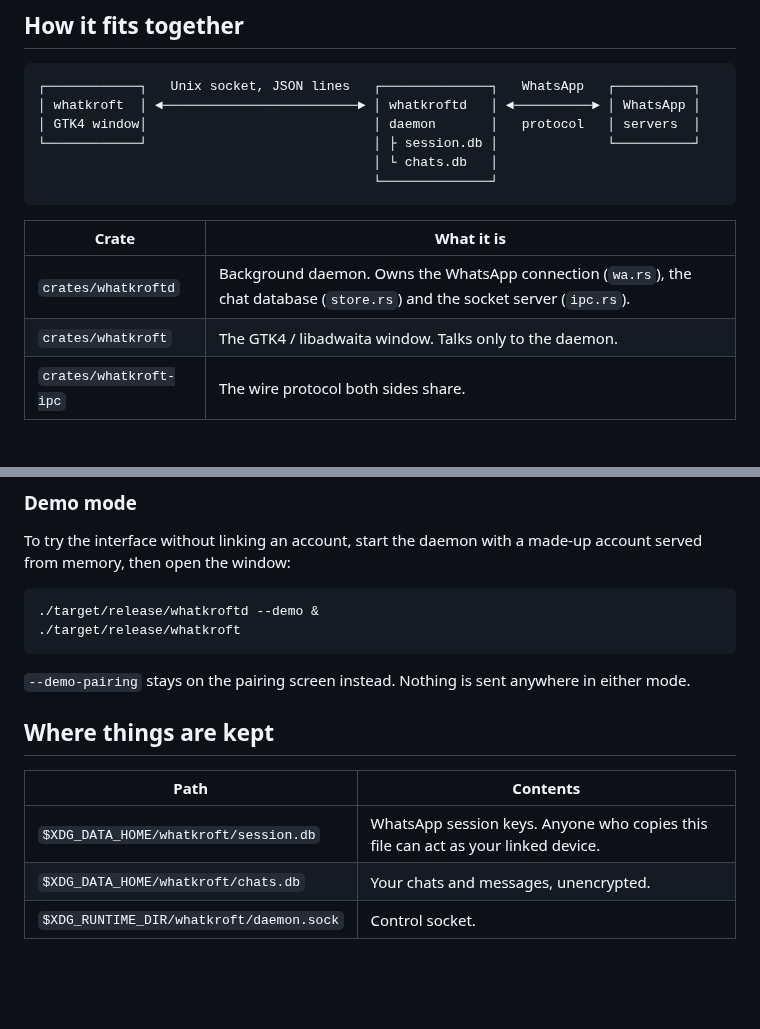
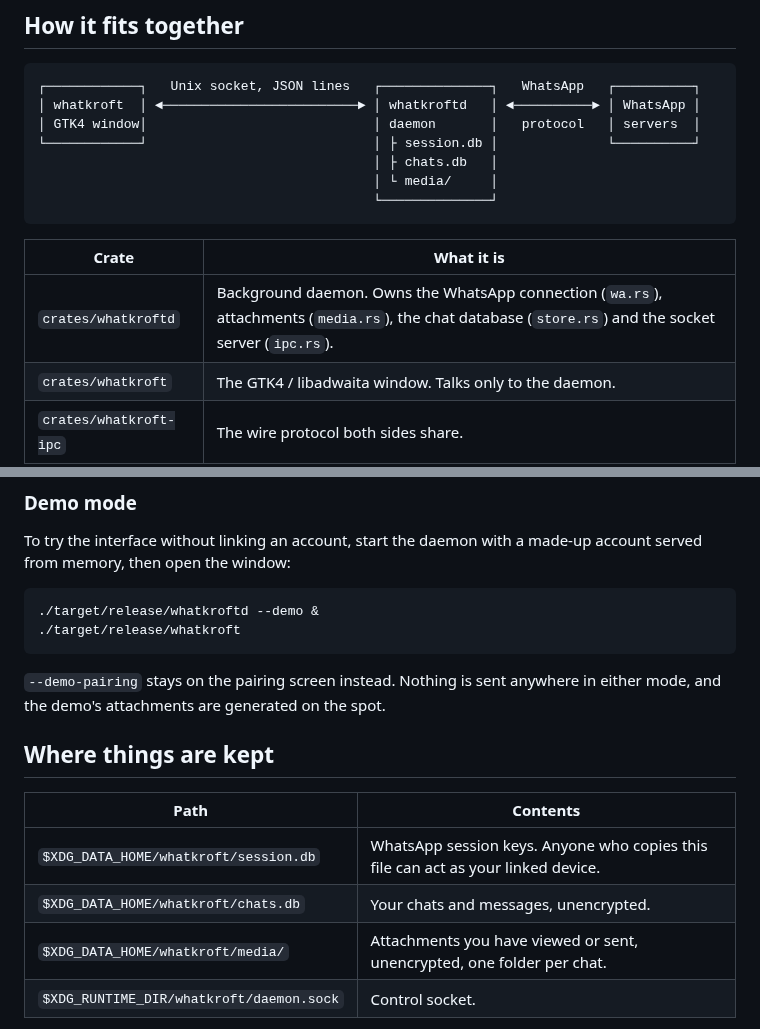
Before and after one commit to morningjon/whatkroft, a Markdown page: README.md, 2 parts joined by grey strips. GitHub-like rendering; blank space fills up the shorter version.

````diff
--- a/README.md
+++ b/README.md
@@ -52,13 +68,14 @@ Not yet:
 │ whatkroft  │ ◄─────────────────────────► │ whatkroftd   │ ◄──────────► │ WhatsApp │
 │ GTK4 window│                             │ daemon       │   protocol   │ servers  │
 └────────────┘                             │ ├ session.db │              └──────────┘
-                                           │ └ chats.db   │
+                                           │ ├ chats.db   │
+                                           │ └ media/     │
                                            └──────────────┘
 ```
 
 | Crate | What it is |
 | --- | --- |
-| `crates/whatkroftd` | Background daemon. Owns the WhatsApp connection (`wa.rs`), the chat database (`store.rs`) and the socket server (`ipc.rs`). |
+| `crates/whatkroftd` | Background daemon. Owns the WhatsApp connection (`wa.rs`), attachments (`media.rs`), the chat database (`store.rs`) and the socket server (`ipc.rs`). |
 | `crates/whatkroft` | The GTK4 / libadwaita window. Talks only to the daemon. |
 | `crates/whatkroft-ipc` | The wire protocol both sides share. |
 
@@ -137,7 +154,7 @@ made-up account served from memory, then open the window:
 ```
 
 `--demo-pairing` stays on the pairing screen instead. Nothing is sent
-anywhere in either mode.
+anywhere in either mode, and the demo's attachments are generated on the spot.
 
 ## Where things are kept
 
@@ -145,6 +162,7 @@ anywhere in either mode.
 | --- | --- |
 | `$XDG_DATA_HOME/whatkroft/session.db` | WhatsApp session keys. Anyone who copies this file can act as your linked device. |
 | `$XDG_DATA_HOME/whatkroft/chats.db` | Your chats and messages, unencrypted. |
+| `$XDG_DATA_HOME/whatkroft/media/` | Attachments you have viewed or sent, unencrypted, one folder per chat. |
 | `$XDG_RUNTIME_DIR/whatkroft/daemon.sock` | Control socket. |
 
 `XDG_DATA_HOME` defaults to `~/.local/share`. Both directories are created
````
Also changed, not shown: other parts of README.md (+27 -11 lines), docs/screenshot.png, 17 other files.
